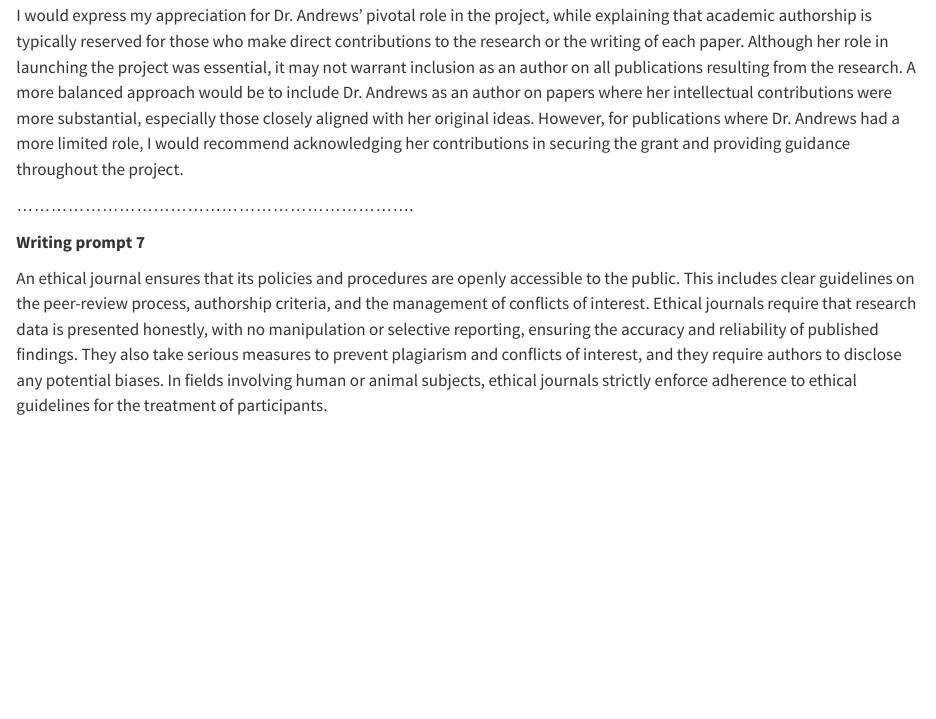
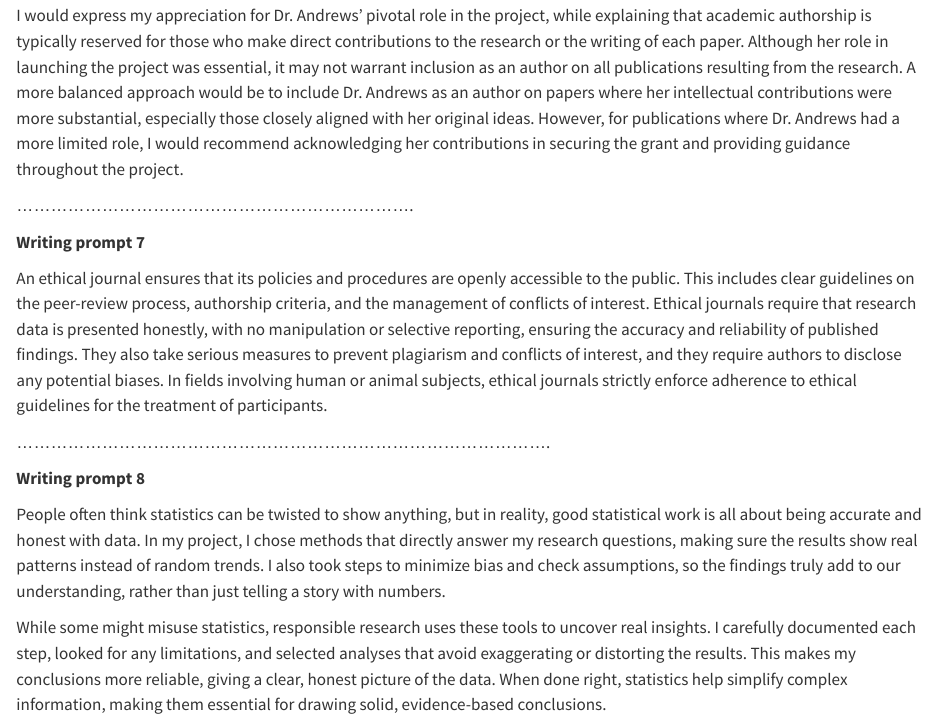
Before and after one commit to dr-tarek/Tools_WILD7970, a Quarto document (TA_Tools_2024.qmd): the page in a window 1100 px wide, from 2960 px down. Rendered offline with R 4.5, knitr and Pandoc in place of Quarto, with nearby package versions.

Commit message:
Add files via upload

```diff
--- a/TA_Tools_2024.qmd
+++ b/TA_Tools_2024.qmd
@@ -64,3 +68,11 @@ I would express my appreciation for Dr. Andrews' pivotal role in the project, wh
 **Writing prompt 7**
 
 An ethical journal ensures that its policies and procedures are openly accessible to the public. This includes clear guidelines on the peer-review process, authorship criteria, and the management of conflicts of interest. Ethical journals require that research data is presented honestly, with no manipulation or selective reporting, ensuring the accuracy and reliability of published findings. They also take serious measures to prevent plagiarism and conflicts of interest, and they require authors to disclose any potential biases. In fields involving human or animal subjects, ethical journals strictly enforce adherence to ethical guidelines for the treatment of participants.
+
+..............................................................................................
+
+**Writing prompt 8**
+
+People often think statistics can be twisted to show anything, but in reality, good statistical work is all about being accurate and honest with data. In my project, I chose methods that directly answer my research questions, making sure the results show real patterns instead of random trends. I also took steps to minimize bias and check assumptions, so the findings truly add to our understanding, rather than just telling a story with numbers.
+
+While some might misuse statistics, responsible research uses these tools to uncover real insights. I carefully documented each step, looked for any limitations, and selected analyses that avoid exaggerating or distorting the results. This makes my conclusions more reliable, giving a clear, honest picture of the data. When done right, statistics help simplify complex information, making them essential for drawing solid, evidence-based conclusions.
```
Also changed, not shown: TA_Tools_2024.qmd (4 more changed lines).
